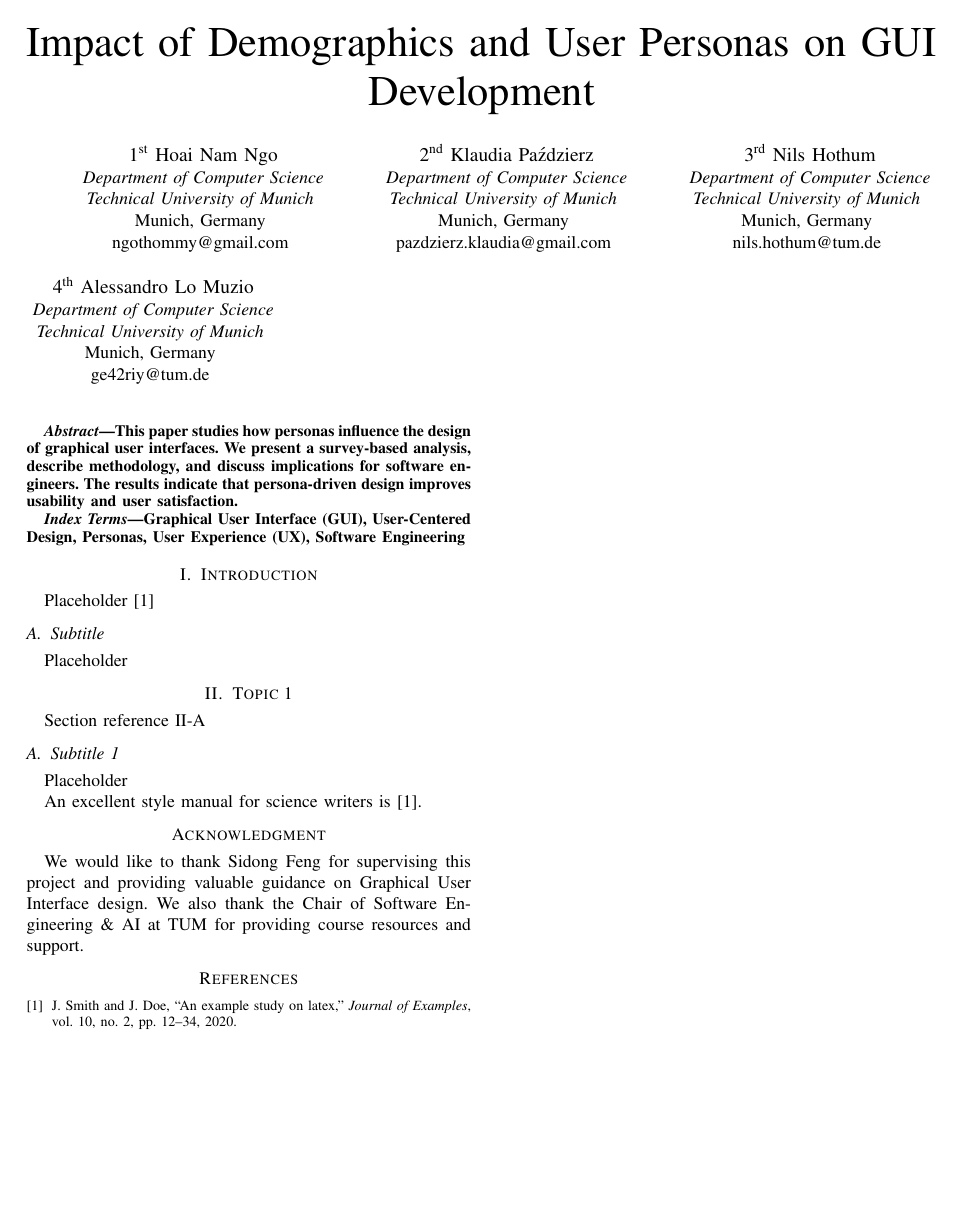
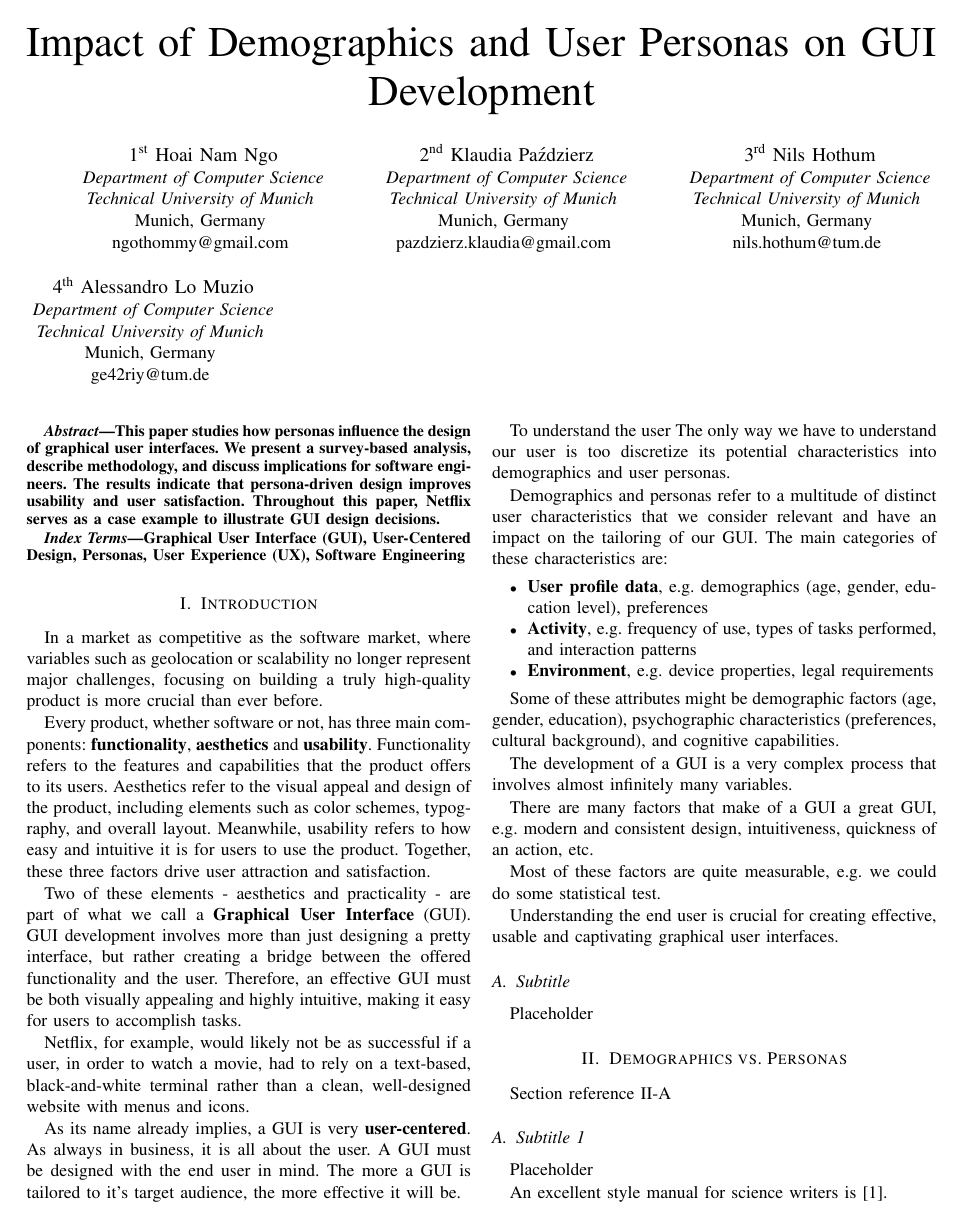
Before and after one commit to alelomuz/How-personas-influence-GUI-development, a LaTeX paper (Project/paper.tex): the whole page before the commit and page 1 of 2 after it. Compiled offline with pdfLaTeX; a missing font is replaced by an installed copy or a similar font; a LaTeX package or settings file that is missing is left out.

Commit message:
Almost completed the Introduction section

```diff
--- a/Project/paper.tex
+++ b/Project/paper.tex
@@ -56,6 +56,7 @@
 % Summarizes the main contribution, methodology, and results in 150–250 words
 \begin{abstract}
 This paper studies how personas influence the design of graphical user interfaces. We present a survey-based analysis, describe methodology, and discuss implications for software engineers. The results indicate that persona-driven design improves usability and user satisfaction.
+Throughout this paper, Netflix serves as a case example to illustrate GUI design decisions.
 \end{abstract}
 
 % Keywords which describe the Paper
@@ -64,12 +65,54 @@ Graphical User Interface (GUI), User-Centered Design, Personas, User Experience
 \end{IEEEkeywords}
 
 \section{Introduction}
-Placeholder \cite{Smith2020}
+% Importance of high-quality products in a very competitive market
+In a market as competitive as the software market, where variables such as geolocation or scalability no longer represent major challenges, focusing on building a truly high-quality product is more crucial than ever before.
+
+% Three main components of a product
+Every product, whether software or not, has three main components: \textbf{functionality}, \textbf{aesthetics} and \textbf{usability}. Functionality refers to the features and capabilities that the product offers to its users. Aesthetics refer to the visual appeal and design of the product, including elements such as color schemes, typography, and overall layout. Meanwhile, usability refers to how easy and intuitive it is for users to use the product. Together, these three factors drive user attraction and satisfaction.
+
+% What is a GUI
+Two of these elements - aesthetics and practicality - are part of what we call a \textbf{Graphical User Interface} (GUI). GUI development involves more than just designing a pretty interface, but rather creating a bridge between the offered functionality and the user. Therefore, an effective GUI must be both visually appealing and highly intuitive, making it easy for users to accomplish tasks.
+
+% Netflix without GUI -> not successful
+Netflix, for example, would likely not be as successful if a user, in order to watch a movie, had to rely on a text-based, black-and-white terminal rather than a clean, well-designed website with menus and icons.
+
+% GUI is user-centered
+As its name already implies, a GUI is very \textbf{user-centered}. As always in business, it is all about the user. A GUI must be designed with the end user in mind. The more a GUI is tailored to it's target audience, the more effective it will be.
+
+To understand the user
+The only way we have to understand our user is too discretize its potential characteristics into demographics and user personas.
+
+
+Demographics and personas refer to a multitude of distinct user characteristics that we consider relevant and have an impact on the tailoring of our GUI. The main categories of these characteristics are:
+
+\begin{itemize}
+  \item \textbf{User profile data}, e.g. demographics (age, gender, education level), preferences
+  \item \textbf{Activity}, e.g. frequency of use, types of tasks performed, and interaction patterns
+  \item \textbf{Environment}, e.g. device properties, legal requirements
+\end{itemize}
+
+
+Some of these attributes might be demographic factors (age, gender, education), psychographic characteristics (preferences, cultural background), and cognitive capabilities.
+
+
+The development of a GUI is a very complex process that involves almost infinitely many variables.
+
+
+
+
+There are many factors that make of a GUI a great GUI, e.g. modern and consistent design, intuitiveness, quickness of an action, etc.
+
+Most of these factors are quite measurable, e.g. we could do some statistical test.
+
+
+Understanding the end user is crucial for creating effective, usable and captivating graphical user interfaces.
+
 
 \subsection{Subtitle}
 Placeholder
 
-\section{Topic 1}
+\section{Demographics vs. Personas}
 Section reference \ref{AA}
 
 \subsection{Subtitle 1}\label{AA}
```
Also changed, not shown: Project/paper.pdf, Project/paper.tex (9 more changed lines), 5 other files.
